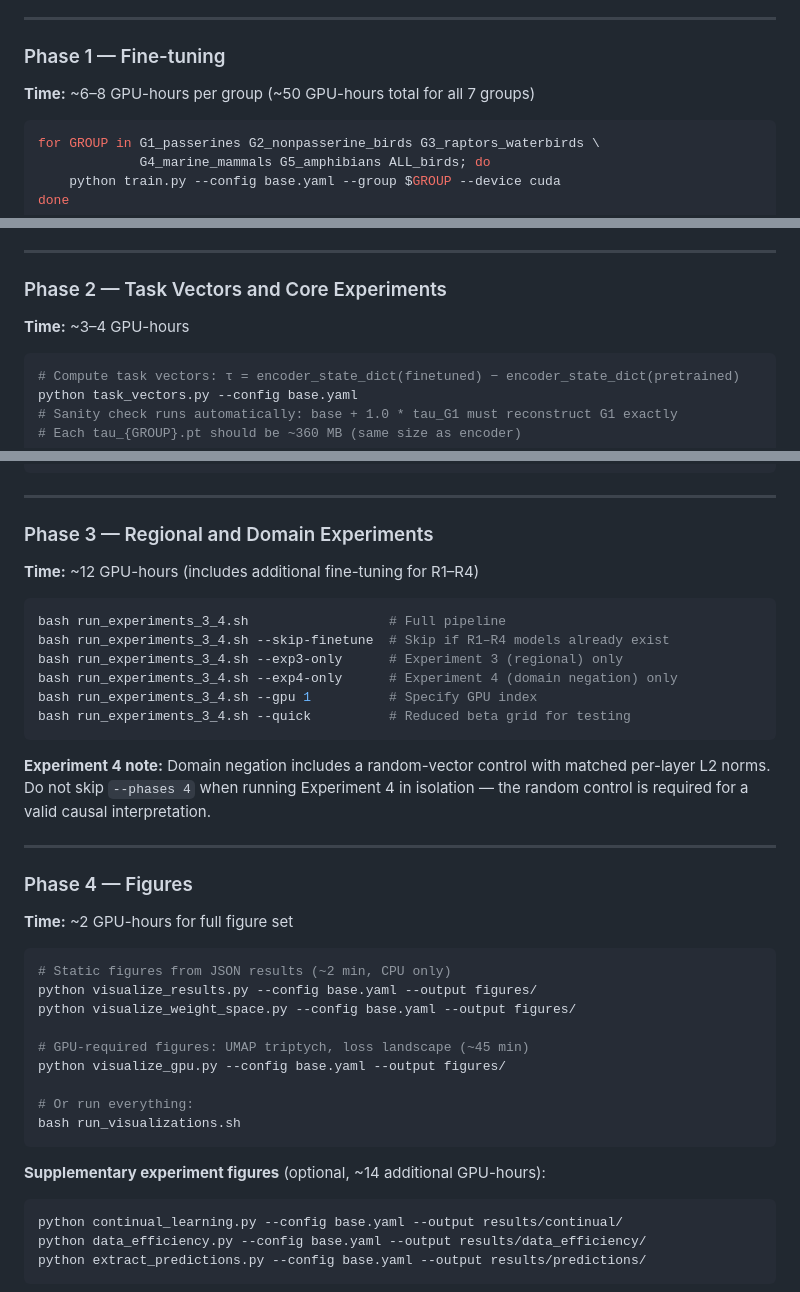
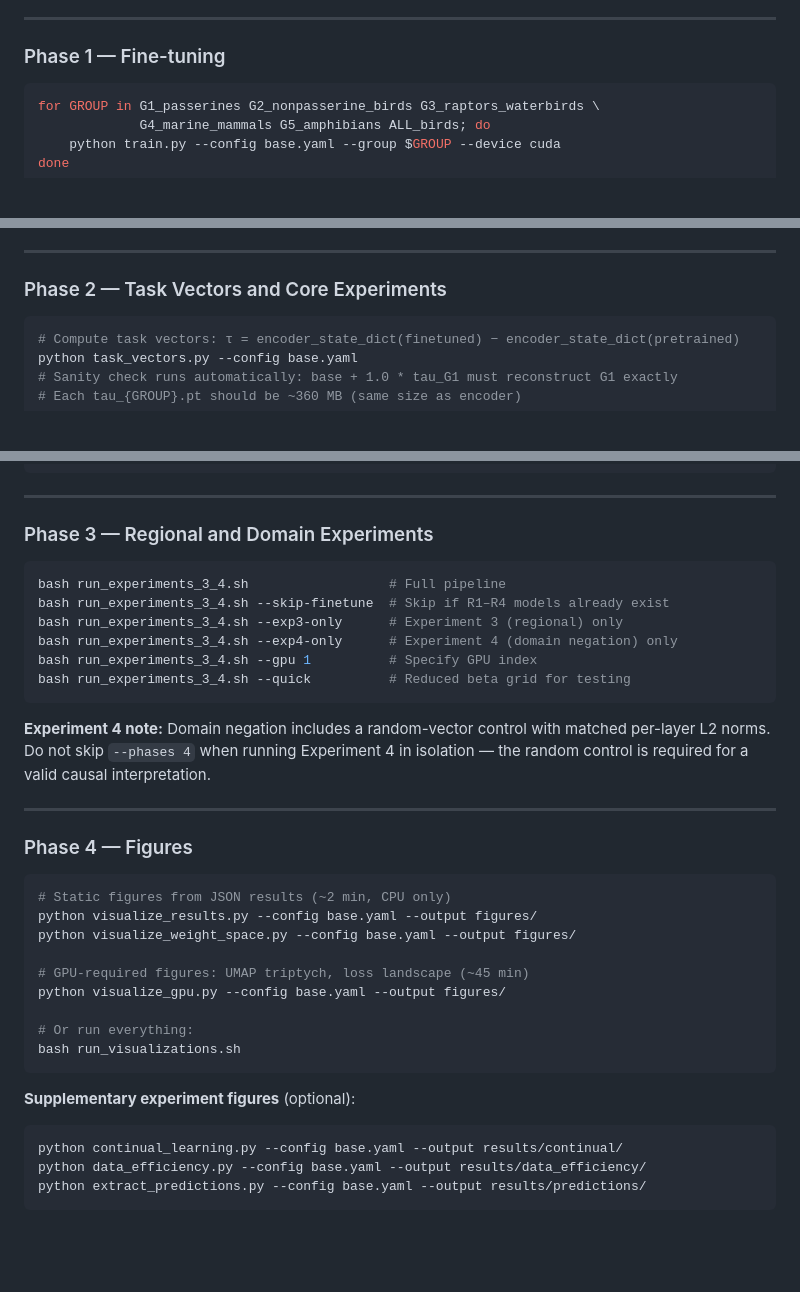
Before and after one commit to Ragib-Amin-Nihal/BioAcousticArithmetic, a Markdown page: README.md, 3 parts joined by grey strips. Rendered like a GitHub page; blank space fills up the shorter version.

Commit message:
Remove GPU hour estimates from README phases
Removed estimated GPU hours for various phases in the README.

````diff
--- a/README.md
+++ b/README.md
@@ -239,7 +239,6 @@ python create_regional_manifests.py --config base.yaml
 
 ### Phase 1 — Fine-tuning
 
-**Time:** ~6–8 GPU-hours per group (~50 GPU-hours total for all 7 groups)
 
 ```bash
 for GROUP in G1_passerines G2_nonpasserine_birds G3_raptors_waterbirds \
@@ -288,7 +287,6 @@ Training configuration (reproduced here for visibility — `base.yaml` is the au
 
 ### Phase 2 — Task Vectors and Core Experiments
 
-**Time:** ~3–4 GPU-hours
 
 ```bash
 # Compute task vectors: τ = encoder_state_dict(finetuned) − encoder_state_dict(pretrained)
@@ -323,8 +321,6 @@ python spectral_distance.py --config base.yaml --output results/analysis/
 
 ### Phase 3 — Regional and Domain Experiments
 
-**Time:** ~12 GPU-hours (includes additional fine-tuning for R1–R4)
-
 ```bash
 bash run_experiments_3_4.sh                  # Full pipeline
 bash run_experiments_3_4.sh --skip-finetune  # Skip if R1–R4 models already exist
@@ -340,8 +336,6 @@ bash run_experiments_3_4.sh --quick          # Reduced beta grid for testing
 
 ### Phase 4 — Figures
 
-**Time:** ~2 GPU-hours for full figure set
-
 ```bash
 # Static figures from JSON results (~2 min, CPU only)
 python visualize_results.py --config base.yaml --output figures/
@@ -354,7 +348,7 @@ python visualize_gpu.py --config base.yaml --output figures/
 bash run_visualizations.sh
 ```
 
-**Supplementary experiment figures** (optional, ~14 additional GPU-hours):
+**Supplementary experiment figures** (optional):
 ```bash
 python continual_learning.py --config base.yaml --output results/continual/
 python data_efficiency.py --config base.yaml --output results/data_efficiency/
````
